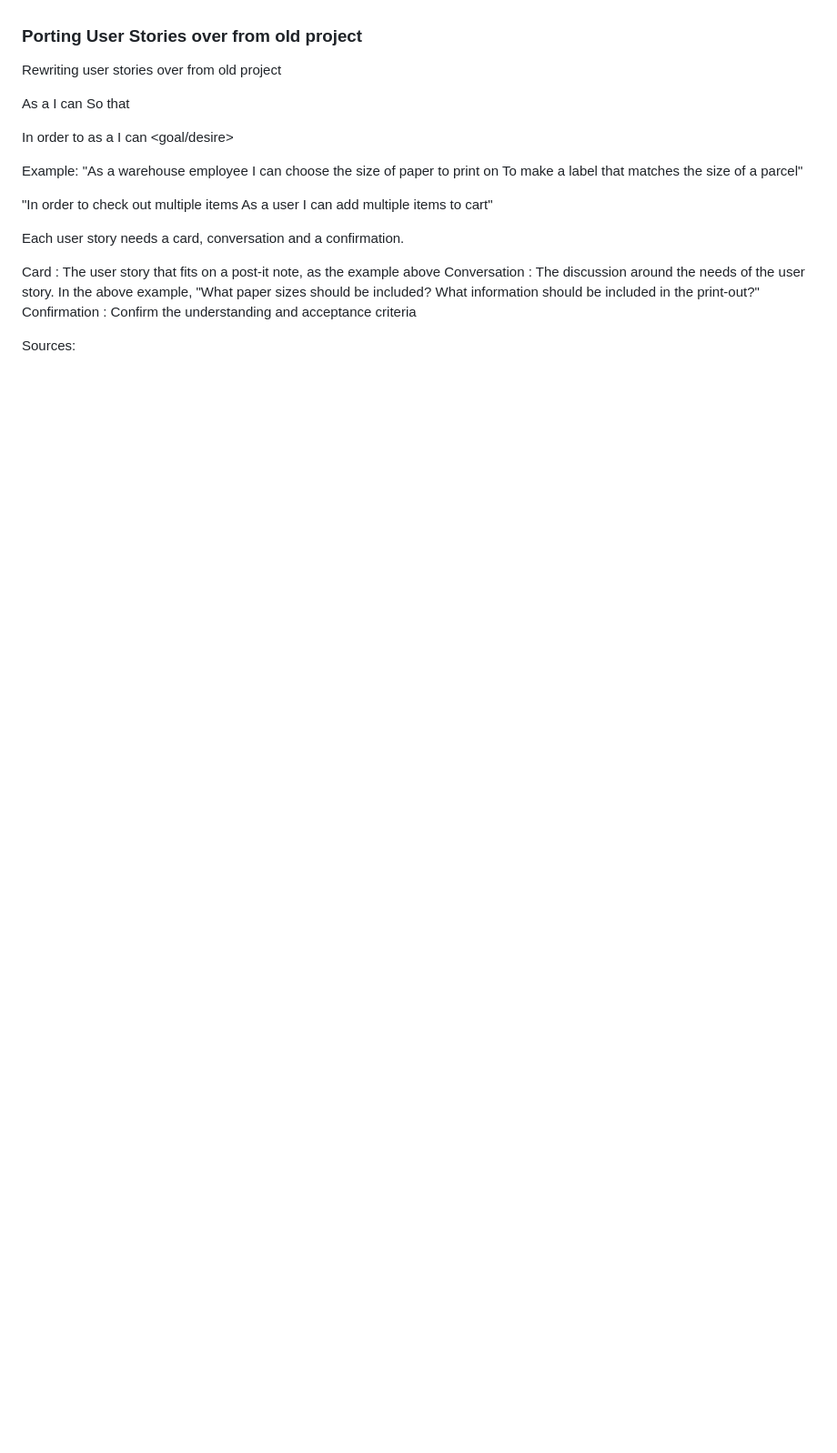
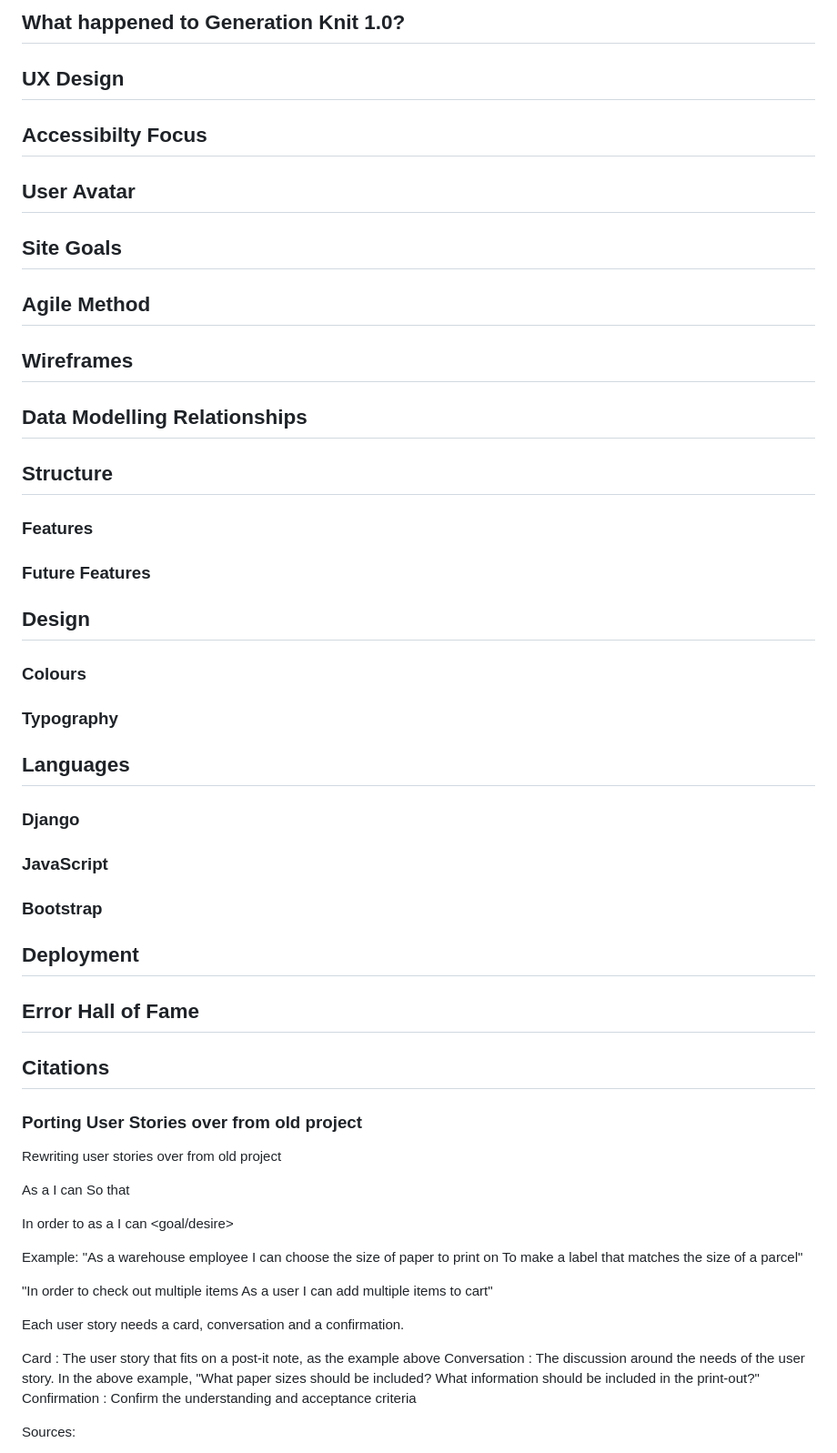
Before and after one commit to carlalennon/generation-knit-2.0, a Markdown page: README.md, the part around the change printed below. Shown: that part at 91% size. Drawn GitHub-style; blank space fills up the shorter version.

```diff
--- a/README.md
+++ b/README.md
@@ -15,3 +40,24 @@ Generation Knit serves as a platform to both share and find knitting patterns. T
+## What happened to Generation Knit 1.0?
+## UX Design
+## Accessibilty Focus
+## User Avatar
+## Site Goals
+## Agile Method
+## Wireframes
+## Data Modelling Relationships
+## Structure
+### Features
+###  Future Features
+## Design
+### Colours
+### Typography
+## Languages
+### Django
+### JavaScript
+### Bootstrap
+## Deployment
+## Error Hall of Fame
+## Citations
 
 ### Porting User Stories over from old project
 
```
Also changed, not shown: other parts of README.md (+25 -0 lines).
